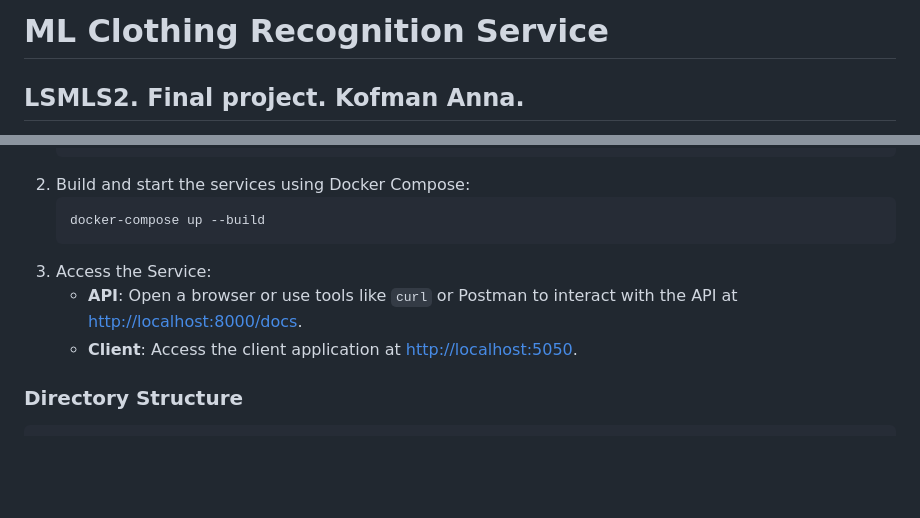
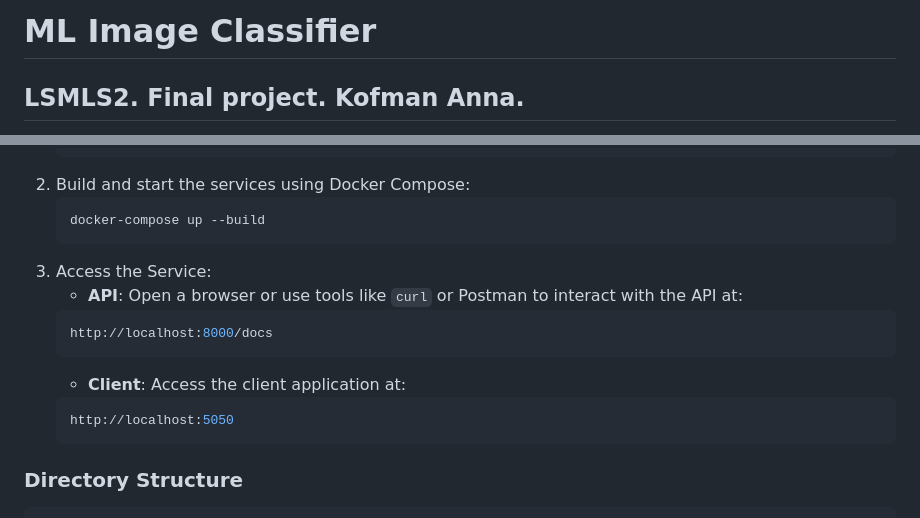
Before and after one commit to kofmanya/LMSL2, a Markdown page: README.md, 2 parts joined by grey strips. GitHub-like rendering; blank space fills up the shorter version.

````diff
--- a/README.md
+++ b/README.md
@@ -1,5 +1,5 @@
 
-# ML Clothing Recognition Service
+# ML Image Classifier
 ## LSMLS2. Final project. Kofman Anna.
 ![image_classifier](https://github.com/user-attachments/assets/c1cba538-2f9e-4138-8c91-147eb70204d6)
 This repository contains an end-to-end ML service for recognizing clothing categories (dresses, t-shirts, jeans, jackets, coats, and shirts) from photos. The service uses a trained machine learning model deployed with a FastAPI backend and a client application for user interaction.
@@ -68,8 +68,14 @@ This project focuses on building a machine learning service for recognizing clot
    docker-compose up --build
    ```
 3. Access the Service:
-   - **API**: Open a browser or use tools like `curl` or Postman to interact with the API at [http://localhost:8000/docs](http://localhost:8000/docs).
-   - **Client**: Access the client application at [http://localhost:5050](http://localhost:5050).
+   - **API**: Open a browser or use tools like `curl` or Postman to interact with the API at:
+   ```bash
+   http://localhost:8000/docs
+   ```
+   - **Client**: Access the client application at:
+   ```bash
+   http://localhost:5050
+   ```
 
 ### Directory Structure
 ```
````
